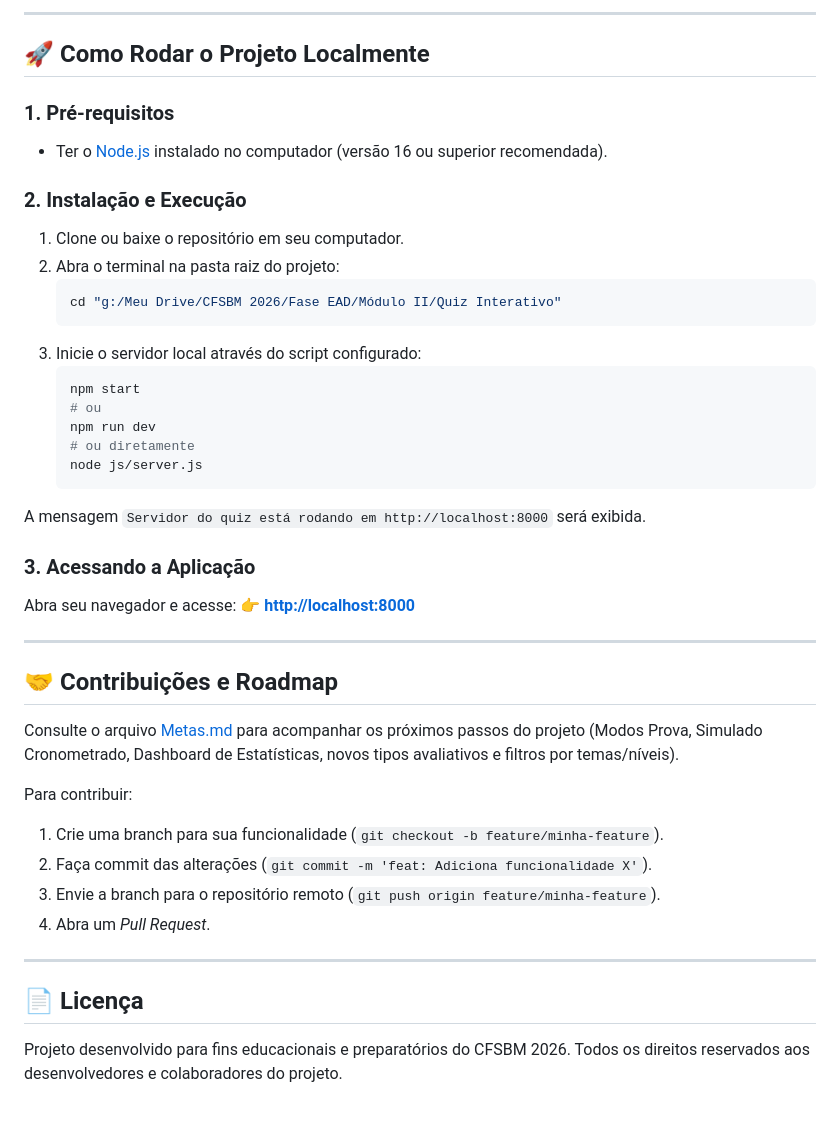
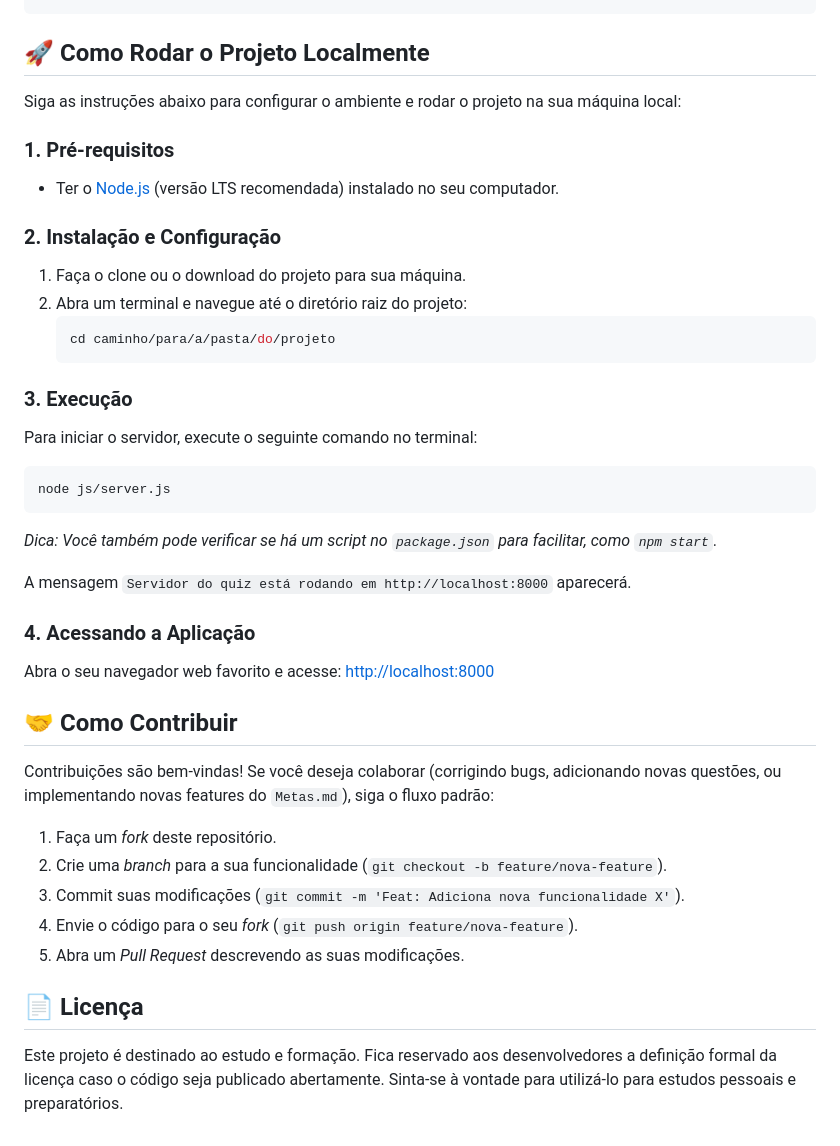
Before and after one commit to vitorpurcino/quiz-interativo, a Markdown page: README.md, the part around one of its changes. Drawn GitHub-style.

````diff
--- a/README.md
+++ b/README.md
@@ -64,47 +44,42 @@ Construído com foco em leveza, performance, fidelidade visual e ausência de de
 ```
-
----
 
 ## 🚀 Como Rodar o Projeto Localmente
 
+Siga as instruções abaixo para configurar o ambiente e rodar o projeto na sua máquina local:
+
 ### 1. Pré-requisitos
-- Ter o [Node.js](https://nodejs.org/pt-br/) instalado no computador (versão 16 ou superior recomendada).
+- Ter o [Node.js](https://nodejs.org/pt-br/) (versão LTS recomendada) instalado no seu computador.
 
-### 2. Instalação e Execução
-1. Clone ou baixe o repositório em seu computador.
-2. Abra o terminal na pasta raiz do projeto:
+### 2. Instalação e Configuração
+1. Faça o clone ou o download do projeto para sua máquina.
+2. Abra um terminal e navegue até o diretório raiz do projeto:
    ```bash
-   cd "g:/Meu Drive/CFSBM 2026/Fase EAD/Módulo II/Quiz Interativo"
-   ```
-3. Inicie o servidor local através do script configurado:
-   ```bash
-   npm start
-   # ou
-   npm run dev
-   # ou diretamente
-   node js/server.js
+   cd caminho/para/a/pasta/do/projeto
    ```
 
-A mensagem `Servidor do quiz está rodando em http://localhost:8000` será exibida.
+### 3. Execução
+Para iniciar o servidor, execute o seguinte comando no terminal:
+```bash
+node js/server.js
+```
+*Dica: Você também pode verificar se há um script no `package.json` para facilitar, como `npm start`.*
 
-### 3. Acessando a Aplicação
-Abra seu navegador e acesse:
-👉 **[http://localhost:8000](http://localhost:8000)**
+A mensagem `Servidor do quiz está rodando em http://localhost:8000` aparecerá.
 
----
+### 4. Acessando a Aplicação
+Abra o seu navegador web favorito e acesse:
+[http://localhost:8000](http://localhost:8000)
 
-## 🤝 Contribuições e Roadmap
+## 🤝 Como Contribuir
 
-Consulte o arquivo [Metas.md](file:///g:/Meu%20Drive/CFSBM%202026/Fase%20EAD/M%C3%B3dulo%20II/Quiz%20Interativo/Metas.md) para acompanhar os próximos passos do projeto (Modos Prova, Simulado Cronometrado, Dashboard de Estatísticas, novos tipos avaliativos e filtros por temas/níveis).
+Contribuições são bem-vindas! Se você deseja colaborar (corrigindo bugs, adicionando novas questões, ou implementando novas features do `Metas.md`), siga o fluxo padrão:
 
-Para contribuir:
-1. Crie uma branch para sua funcionalidade (`git checkout -b feature/minha-feature`).
-2. Faça commit das alterações (`git commit -m 'feat: Adiciona funcionalidade X'`).
-3. Envie a branch para o repositório remoto (`git push origin feature/minha-feature`).
-4. Abra um *Pull Request*.
-
----
+1. Faça um *fork* deste repositório.
+2. Crie uma *branch* para a sua funcionalidade (`git checkout -b feature/nova-feature`).
+3. Commit suas modificações (`git commit -m 'Feat: Adiciona nova funcionalidade X'`).
+4. Envie o código para o seu *fork* (`git push origin feature/nova-feature`).
+5. Abra um *Pull Request* descrevendo as suas modificações.
 
 ## 📄 Licença
 
-Projeto desenvolvido para fins educacionais e preparatórios do CFSBM 2026. Todos os direitos reservados aos desenvolvedores e colaboradores do projeto.
+Este projeto é destinado ao estudo e formação. Fica reservado aos desenvolvedores a definição formal da licença caso o código seja publicado abertamente. Sinta-se à vontade para utilizá-lo para estudos pessoais e preparatórios.
````
Also changed, not shown: other parts of README.md (+26 -46 lines).
